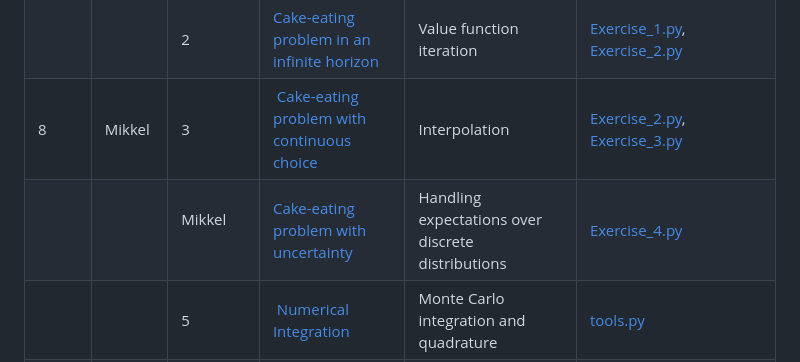
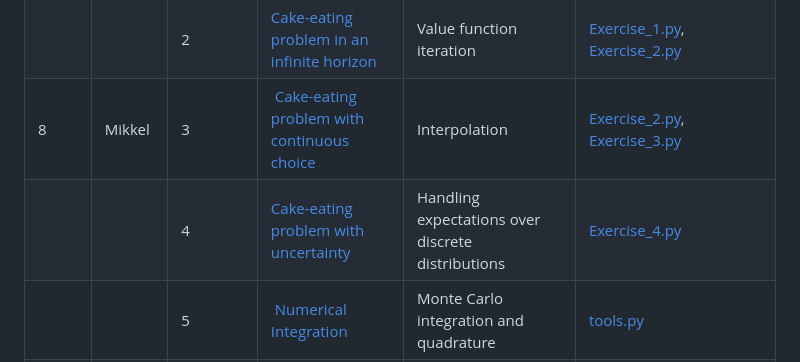
Before and after one commit to bschjerning/dp_ucph, a Markdown page: Exercise_plan.md, the part around the change. Drawn GitHub-style.

Commit message:
Fix exercise numbering in Exercise_plan.md

```diff
--- a/Exercise_plan.md
+++ b/Exercise_plan.md
@@ -8,7 +8,7 @@
 | 7    |  Mikkel |1        | [Cake-eating problem in a finite horizon](https://github.com/bschjerning/dp_ucph/blob/main/1_theory_tools/exercises/ex_ante/01_cake_eating_finite.ipynb)   | Backwards Induction       |     [Exercise_1.py](https://github.com/bschjerning/dp_ucph/blob/main/1_theory_tools/exercises/ex_ante/Exercise_1.py)              |
 |      |  |2        | [Cake-eating problem in an infinite horizon](https://github.com/bschjerning/dp_ucph/blob/main/1_theory_tools/exercises/ex_ante/02_cake_eating_infinite.ipynb)| Value function iteration  |[Exercise_1.py](https://github.com/bschjerning/dp_ucph/blob/main/1_theory_tools/exercises/ex_ante/Exercise_1.py), [Exercise_2.py](https://github.com/bschjerning/dp_ucph/blob/main/1_theory_tools/exercises/ex_ante/Exercise_2.py)                  |
 | 8     | Mikkel |3        |  [Cake-eating problem with continuous choice](https://github.com/bschjerning/dp_ucph/blob/main/1_theory_tools/exercises/ex_ante/03_cake_eating_continous.ipynb)     | Interpolation  | [Exercise_2.py](https://github.com/bschjerning/dp_ucph/blob/main/1_theory_tools/exercises/ex_ante/Exercise_2.py), [Exercise_3.py](https://github.com/bschjerning/dp_ucph/blob/main/1_theory_tools/exercises/ex_ante/Exercise_3.py)                 |
-|     |    |Mikkel        | [Cake-eating problem with uncertainty](https://github.com/bschjerning/dp_ucph/blob/main/1_theory_tools/exercises/ex_ante/04_cake_eating_uncertainty.ipynb)   | Handling expectations over discrete distributions      | [Exercise_4.py](https://github.com/bschjerning/dp_ucph/blob/main/1_theory_tools/exercises/ex_ante/Exercise_4.py)                 |
+|     |    |4        | [Cake-eating problem with uncertainty](https://github.com/bschjerning/dp_ucph/blob/main/1_theory_tools/exercises/ex_ante/04_cake_eating_uncertainty.ipynb)   | Handling expectations over discrete distributions      | [Exercise_4.py](https://github.com/bschjerning/dp_ucph/blob/main/1_theory_tools/exercises/ex_ante/Exercise_4.py)                 |
 |      |  |5        |  [Numerical Integration](https://github.com/bschjerning/dp_ucph/blob/main/1_theory_tools/exercises/ex_ante/05_numerical_integration.ipynb)     | Monte Carlo integration and quadrature      | [tools.py](https://github.com/bschjerning/dp_ucph/blob/main/1_theory_tools/exercises/ex_ante/tools.py)                 |
 | 9    |   Mikkel |6        | [Deaton model in a finite horizon](https://github.com/bschjerning/dp_ucph/blob/main/1_theory_tools/exercises/ex_ante/06_deaton_model.ipynb)   |-     |[tools.py](https://github.com/bschjerning/dp_ucph/blob/main/1_theory_tools/exercises/ex_ante/tools.py), [Exercise_6.py](https://github.com/bschjerning/dp_ucph/blob/main/1_theory_tools/exercises/ex_ante/Exercise_6.py)                |
 |    |    |7        | [Deaton model in an infinite horizon](https://github.com/bschjerning/dp_ucph/blob/main/1_theory_tools/exercises/ex_ante/07_deaton_model_infinite.ipynb)   | -      | [tools.py](https://github.com/bschjerning/dp_ucph/blob/main/1_theory_tools/exercises/ex_ante/tools.py), [Exercise_7.py](https://github.com/bschjerning/dp_ucph/blob/main/1_theory_tools/exercises/ex_ante/Exercise_7.py)                 |
```
